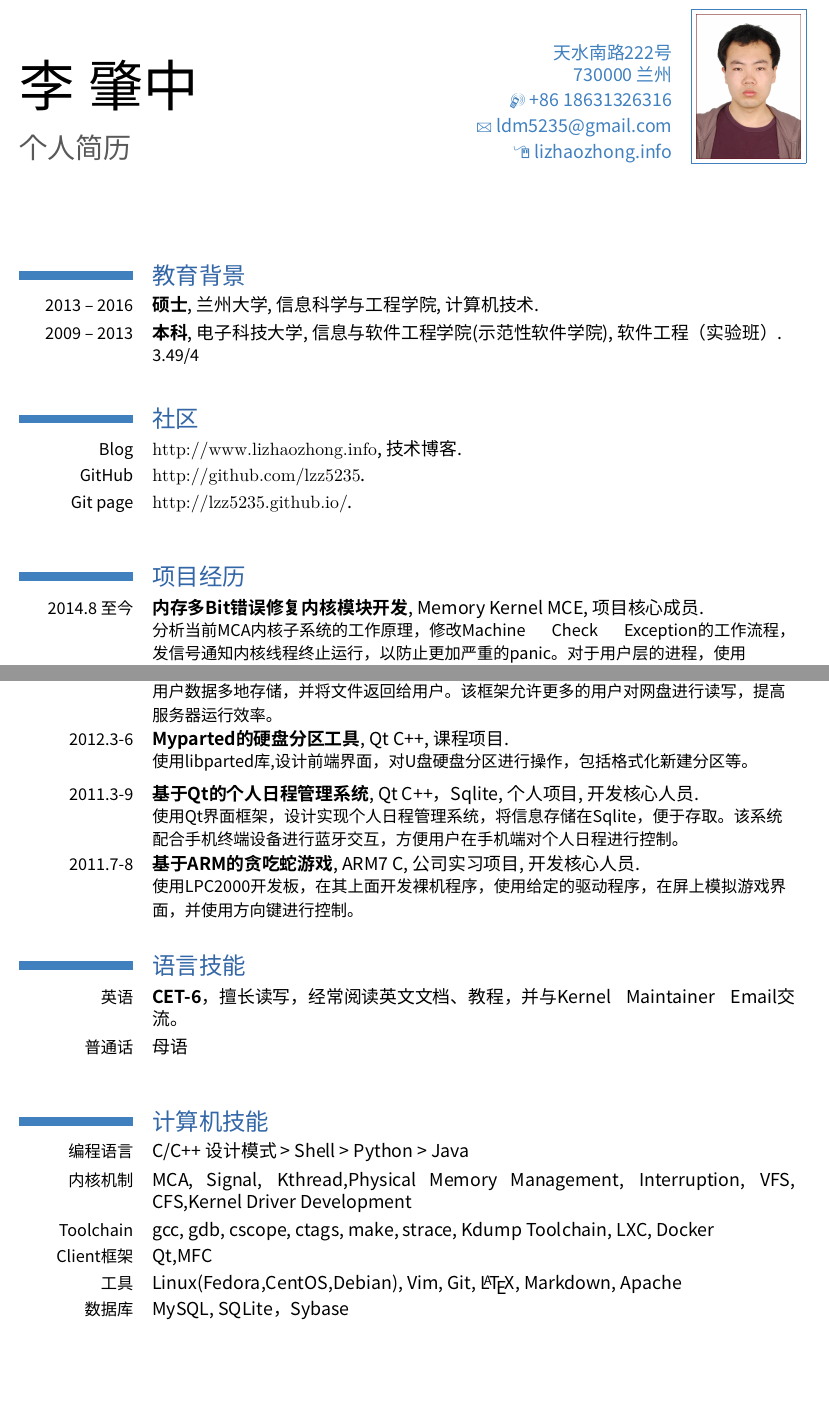
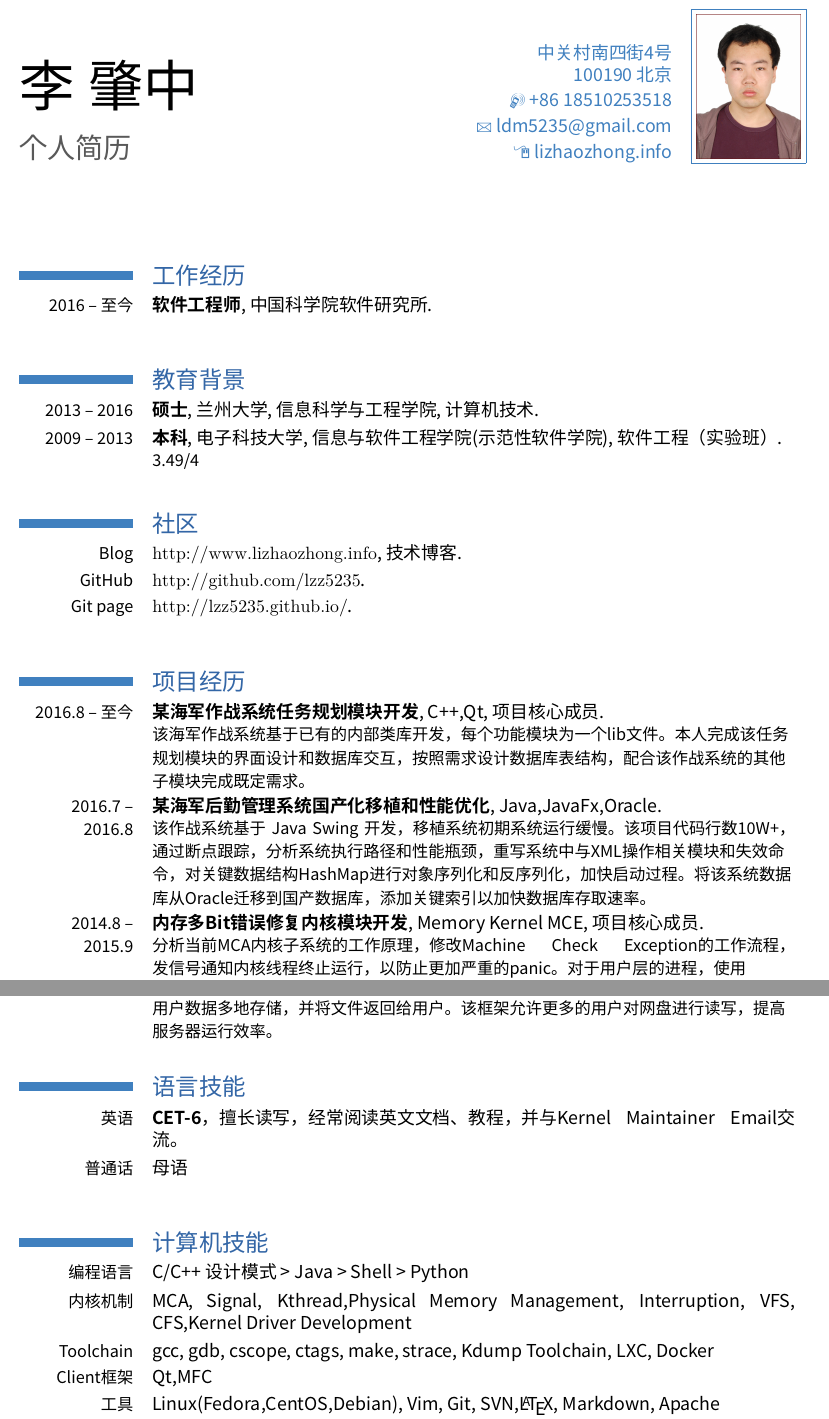
Before and after one commit to lzz5235/Resume, a LaTeX CV (resume-master/resume-cn.tex): two parts of pages 1 and 2 of 3, joined at a grey line, cut at the place of the change, the shorter picture padded with empty space. Compiled offline with XeLaTeX; a missing font is replaced by an installed copy or a similar font.

Commit message:
Update My Resume
Signed-off-by: Jason Lee <ldm5235@gmail.com>

```diff
--- a/resume-master/resume-cn.tex
+++ b/resume-master/resume-cn.tex
@@ -33,8 +33,8 @@
 \firstname{李}
 \familyname{肇中}
 \title{个人简历}                      % 可选项、如不需要可删除本行
-\address{天水南路222号}{730000 兰州}             % 可选项、如不需要可删除本行
-\mobile{+86~18631326316}                         % 可选项、如不需要可删除本行
+\address{中关村南四街4号}{100190 北京}             % 可选项、如不需要可删除本行
+\mobile{+86~18510253518}                         % 可选项、如不需要可删除本行
 %\phone{+2~(345)~678~901}                          % 可选项、如不需要可删除本行
 %\fax{+3~(456)~789~012}                            % 可选项、如不需要可删除本行
 \email{ldm5235@gmail.com}                    % 可选项、如不需要可删除本行
@@ -57,6 +57,9 @@
 \begin{document}
 \maketitle
 
+\section{工作经历}
+\cventry{2016 -- 至今}{软件工程师}{中国科学院软件研究所}{}{}{}
+
 \section{教育背景}
 \cventry{2013 -- 2016}{硕士}{兰州大学}{信息科学与工程学院}{计算机技术}{}
 \cventry{2009 -- 2013}{本科}{电子科技大学}{信息与软件工程学院(示范性软件学院)}{软件工程（实验班）}{3.49/4}
@@ -73,8 +76,19 @@
 
 \section{项目经历}
 \renewcommand{\baselinestretch}{1.2}
+\cventry{2016.8 -- 至今}
+{某海军作战系统任务规划模块开发}
+{C++,Qt}
+{}{项目核心成员}
+{该海军作战系统基于已有的内部类库开发，每个功能模块为一个lib文件。本人完成该任务规划模块的界面设计和数据库交互，按照需求设计数据库表结构，配合该作战系统的其他子模块完成既定需求。}
 
-\cventry{2014.8 至今}
+\cventry{2016.7 -- 2016.8}
+{某海军后勤管理系统国产化移植和性能优化}
+{Java,JavaFx,Oracle}
+{}{}
+{该作战系统基于 Java Swing 开发，移植系统初期系统运行缓慢。该项目代码行数10W+，通过断点跟踪，分析系统执行路径和性能瓶颈，重写系统中与XML操作相关模块和失效命令，对关键数据结构HashMap进行对象序列化和反序列化，加快启动过程。将该系统数据库从Oracle迁移到国产数据库，添加关键索引以加快数据库存取速率。}
+
+\cventry{2014.8 -- 2015.9}
 {内存多Bit错误修复内核模块开发}
 {Memory Kernel MCE}
 {}{项目核心成员}
@@ -104,35 +118,17 @@
 {学校创新创业项目}{服务端开发}
 {使用可复用epoll非阻塞+线程池框架，配合Shell脚本，针对客户端请求进行操作，包括将用户数据多地存储，并将文件返回给用户。该框架允许更多的用户对网盘进行读写，提高服务器运行效率。}
 
-\cventry{2012.3-6}
-{Myparted的硬盘分区工具}
-{Qt C++}
-{课程项目}{}
-{使用libparted库,设计前端界面，对U盘硬盘分区进行操作，包括格式化新建分区等。}
-
-\cventry{2011.3-9}
-{基于Qt的个人日程管理系统}
-{Qt C++，Sqlite}
-{个人项目}{开发核心人员}
-{使用Qt界面框架，设计实现个人日程管理系统，将信息存储在Sqlite，便于存取。该系统配合手机终端设备进行蓝牙交互，方便用户在手机端对个人日程进行控制。}
-
-\cventry{2011.7-8}
-{基于ARM的贪吃蛇游戏}
-{ARM7 C}
-{公司实习项目}{开发核心人员}
-{使用LPC2000开发板，在其上面开发裸机程序，使用给定的驱动程序，在屏上模拟游戏界面，并使用方向键进行控制。}
-
 \section{语言技能}
 \cvline{英语}{\textbf{CET-6}，擅长读写，经常阅读英文文档、教程，并与Kernel Maintainer Email交流。}
 \cvline{普通话}{母语}
 
 \section{计算机技能}
-\cvline{编程语言}{C/C++ 设计模式 > Shell > Python  > Java }
+\cvline{编程语言}{C/C++ 设计模式 > Java > Shell > Python}
 \cvline{内核机制}{MCA, Signal, Kthread,Physical Memory Management, Interruption, VFS, CFS,Kernel Driver Development}
 \cvline{Toolchain}{gcc, gdb, cscope, ctags, make, strace, Kdump Toolchain, LXC, Docker}
 \cvline{Client框架}{Qt,MFC}
-\cvline{工具}{Linux(Fedora,CentOS,Debian), Vim, Git, \LaTeX, Markdown, Apache}
-\cvline{数据库}{MySQL, SQLite，Sybase}
+\cvline{工具}{Linux(Fedora,CentOS,Debian), Vim, Git, SVN,\LaTeX, Markdown, Apache}
+\cvline{数据库}{MySQL,SQLite,Oracle}
 \cvline{网页模版}{WordPress,Jekyll,XOOPS}
 \cvline{其他工具}{Dia, Visio, PowerDesigner}
 
```
Also changed, not shown: resume-master/resume-cn.pdf, resume-master/resume-cn.tex (2 more changed lines).
